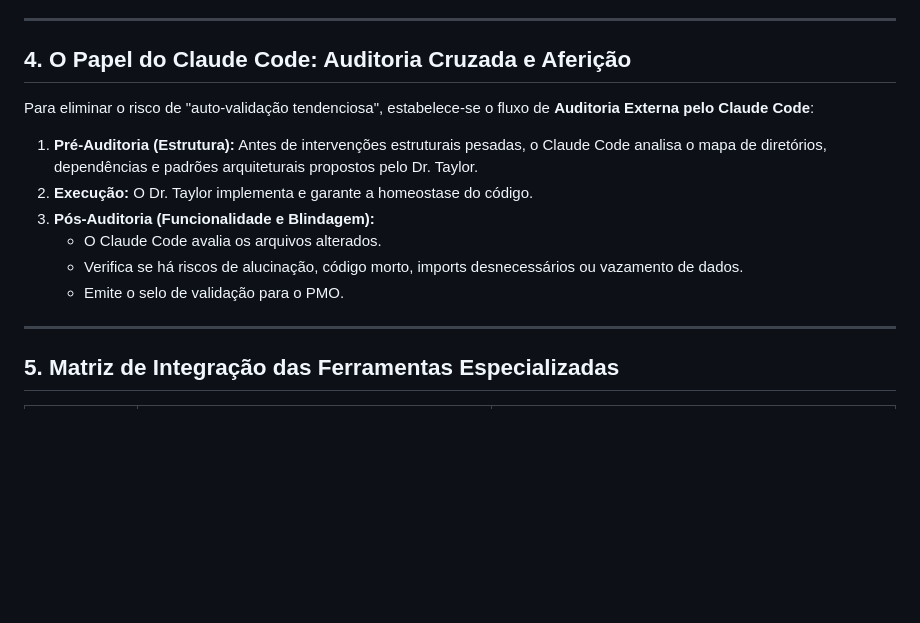
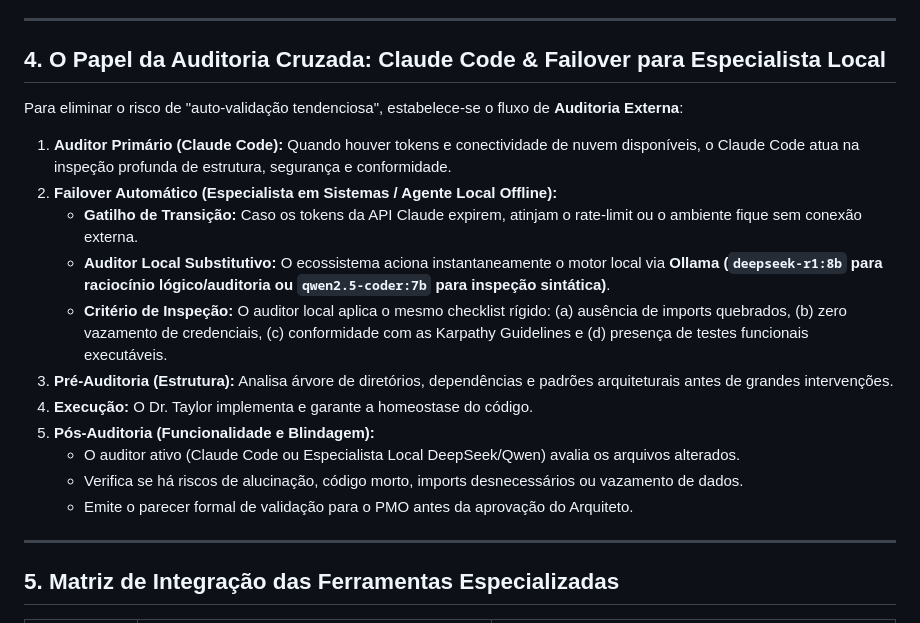
Before and after one commit to MV-AKAGUI/FERRAMENTAS--FUZZY---HARNESS-, a Markdown page: docs/ARQUITETURA_VIBE_CODING_DAISUGI_ANTIGRAVITY.md, the part around the change. Rendered like a GitHub page; blank space fills up the shorter version.

Commit message:
Auto-sync: Adicionar Inventario Atualizado de Sistemas e Regra de Failover para Auditor Local

```diff
--- a/docs/ARQUITETURA_VIBE_CODING_DAISUGI_ANTIGRAVITY.md
+++ b/docs/ARQUITETURA_VIBE_CODING_DAISUGI_ANTIGRAVITY.md
@@ -88,15 +88,20 @@ O Dr. Taylor não é apenas um executor avulso; ele é o **agente de homeostase*
 
 ---
 
-## 4. O Papel do Claude Code: Auditoria Cruzada e Aferição
+## 4. O Papel da Auditoria Cruzada: Claude Code & Failover para Especialista Local
 
-Para eliminar o risco de "auto-validação tendenciosa", estabelece-se o fluxo de **Auditoria Externa pelo Claude Code**:
-1. **Pré-Auditoria (Estrutura):** Antes de intervenções estruturais pesadas, o Claude Code analisa o mapa de diretórios, dependências e padrões arquiteturais propostos pelo Dr. Taylor.
-2. **Execução:** O Dr. Taylor implementa e garante a homeostase do código.
-3. **Pós-Auditoria (Funcionalidade e Blindagem):**
-   * O Claude Code avalia os arquivos alterados.
+Para eliminar o risco de "auto-validação tendenciosa", estabelece-se o fluxo de **Auditoria Externa**:
+1. **Auditor Primário (Claude Code):** Quando houver tokens e conectividade de nuvem disponíveis, o Claude Code atua na inspeção profunda de estrutura, segurança e conformidade.
+2. **Failover Automático (Especialista em Sistemas / Agente Local Offline):**
+   * **Gatilho de Transição:** Caso os tokens da API Claude expirem, atinjam o rate-limit ou o ambiente fique sem conexão externa.
+   * **Auditor Local Substitutivo:** O ecossistema aciona instantaneamente o motor local via **Ollama (`deepseek-r1:8b` para raciocínio lógico/auditoria ou `qwen2.5-coder:7b` para inspeção sintática)**.
+   * **Critério de Inspeção:** O auditor local aplica o mesmo checklist rígido: (a) ausência de imports quebrados, (b) zero vazamento de credenciais, (c) conformidade com as Karpathy Guidelines e (d) presença de testes funcionais executáveis.
+3. **Pré-Auditoria (Estrutura):** Analisa árvore de diretórios, dependências e padrões arquiteturais antes de grandes intervenções.
+4. **Execução:** O Dr. Taylor implementa e garante a homeostase do código.
+5. **Pós-Auditoria (Funcionalidade e Blindagem):**
+   * O auditor ativo (Claude Code ou Especialista Local DeepSeek/Qwen) avalia os arquivos alterados.
    * Verifica se há riscos de alucinação, código morto, imports desnecessários ou vazamento de dados.
-   * Emite o selo de validação para o PMO.
+   * Emite o parecer formal de validação para o PMO antes da aprovação do Arquiteto.
 
 ---
 
```
Also changed, not shown: docs/INVENTARIO_SISTEMAS_E_FERRAMENTAS_ATUALIZADO.md (added, +48 -0 lines).
